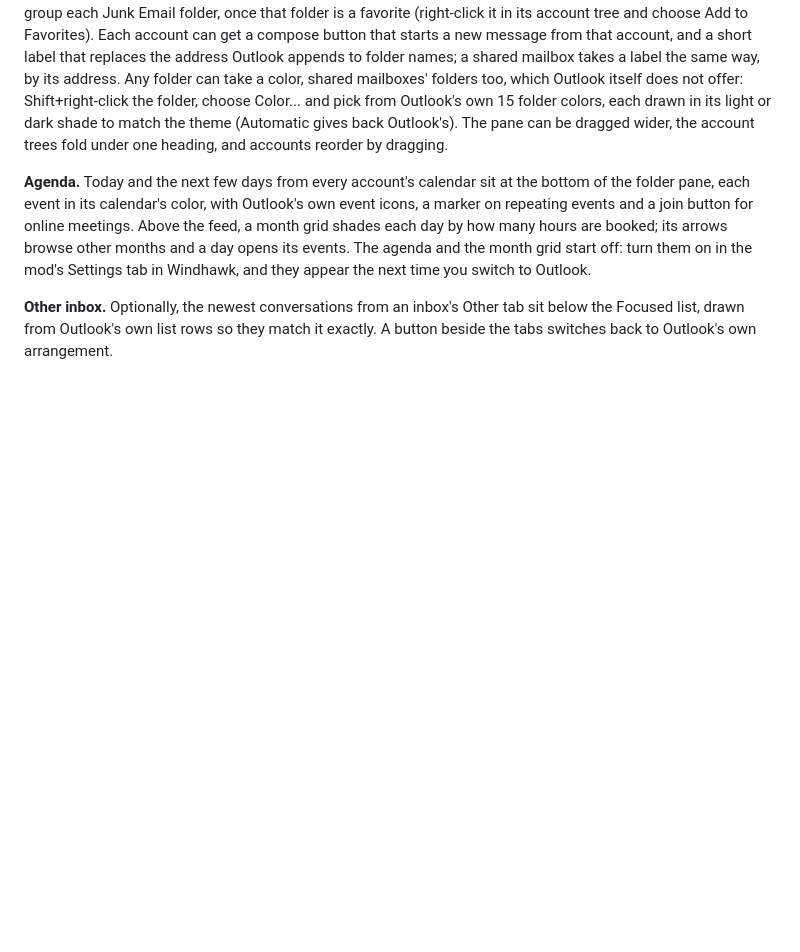
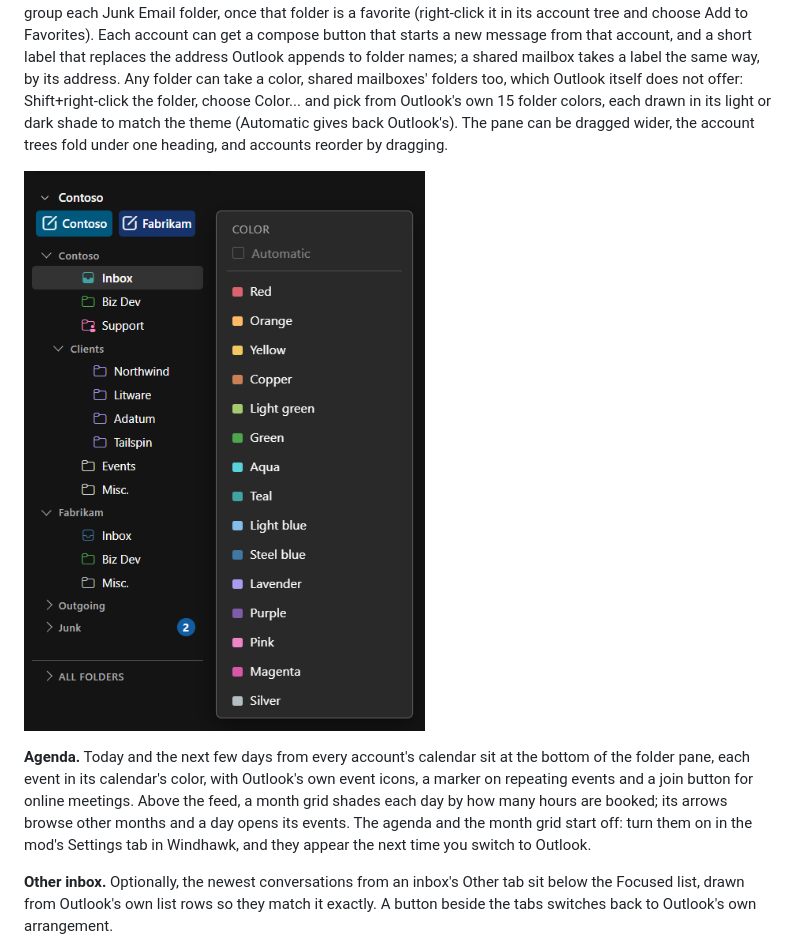
Before and after one commit to ae-reid-havens/outlook-refined, a Markdown page: README.md, the part around the change. Drawn GitHub-style; pictures changed too: docs/folder-colors-dark.png (added); blank space fills up the shorter version.

Commit message:
README: folder colors screenshot (dark theme, invented names)

```diff
--- a/README.md
+++ b/README.md
@@ -26,6 +26,9 @@ not offer: Shift+right-click the folder, choose Color... and pick from Outlook's
 colors, each drawn in its light or dark shade to match the theme (Automatic gives back
 Outlook's). The pane can be dragged wider, the account trees fold
 under one heading, and accounts reorder by dragging.
+
+![Shift+right-click a folder for Outlook's own folder colors; a shared mailbox's folders take
+them too](docs/folder-colors-dark.png)
 
 **Agenda.** Today and the next few days from every account's calendar sit at the bottom of the
 folder pane, each event in its calendar's color, with Outlook's own event icons, a marker on
```
